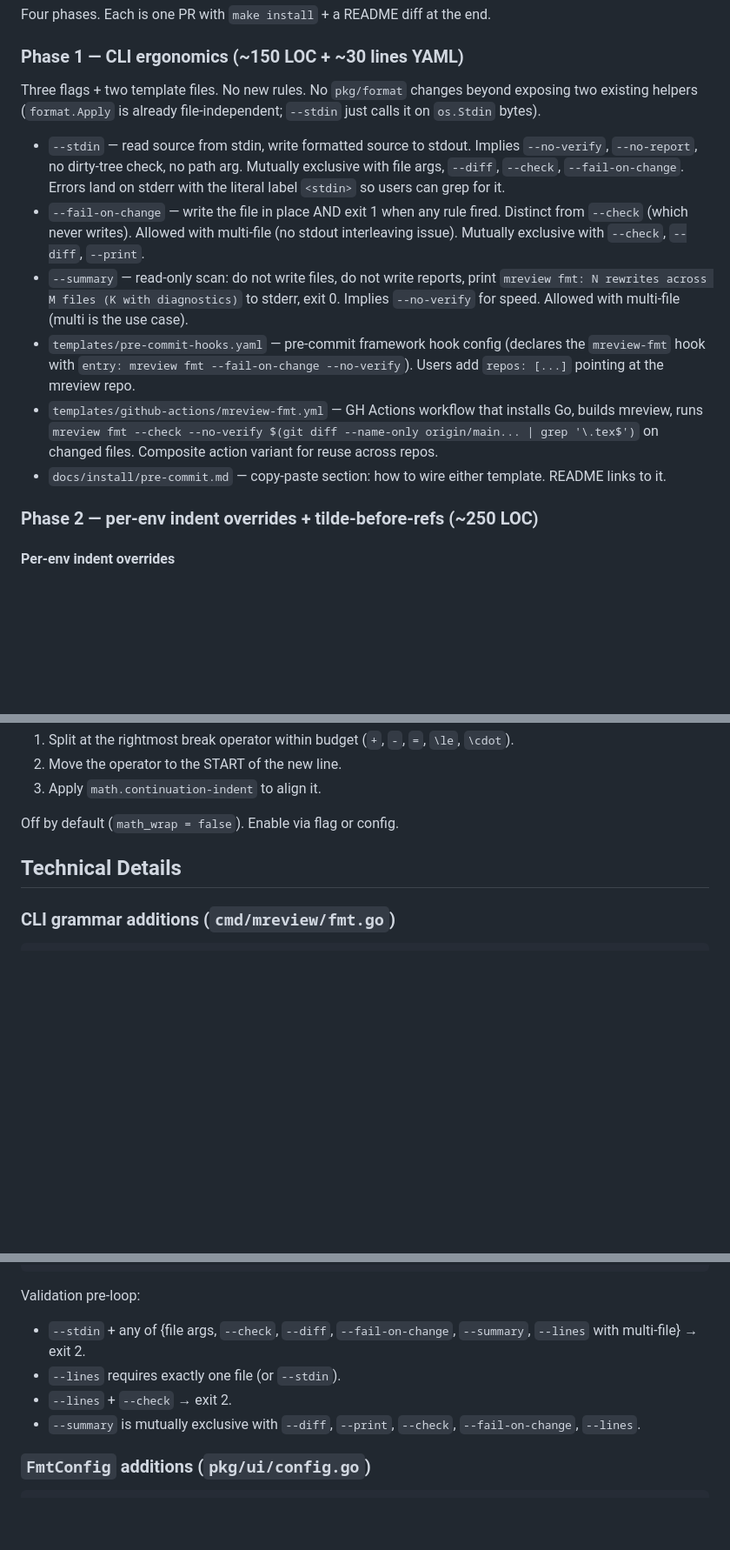
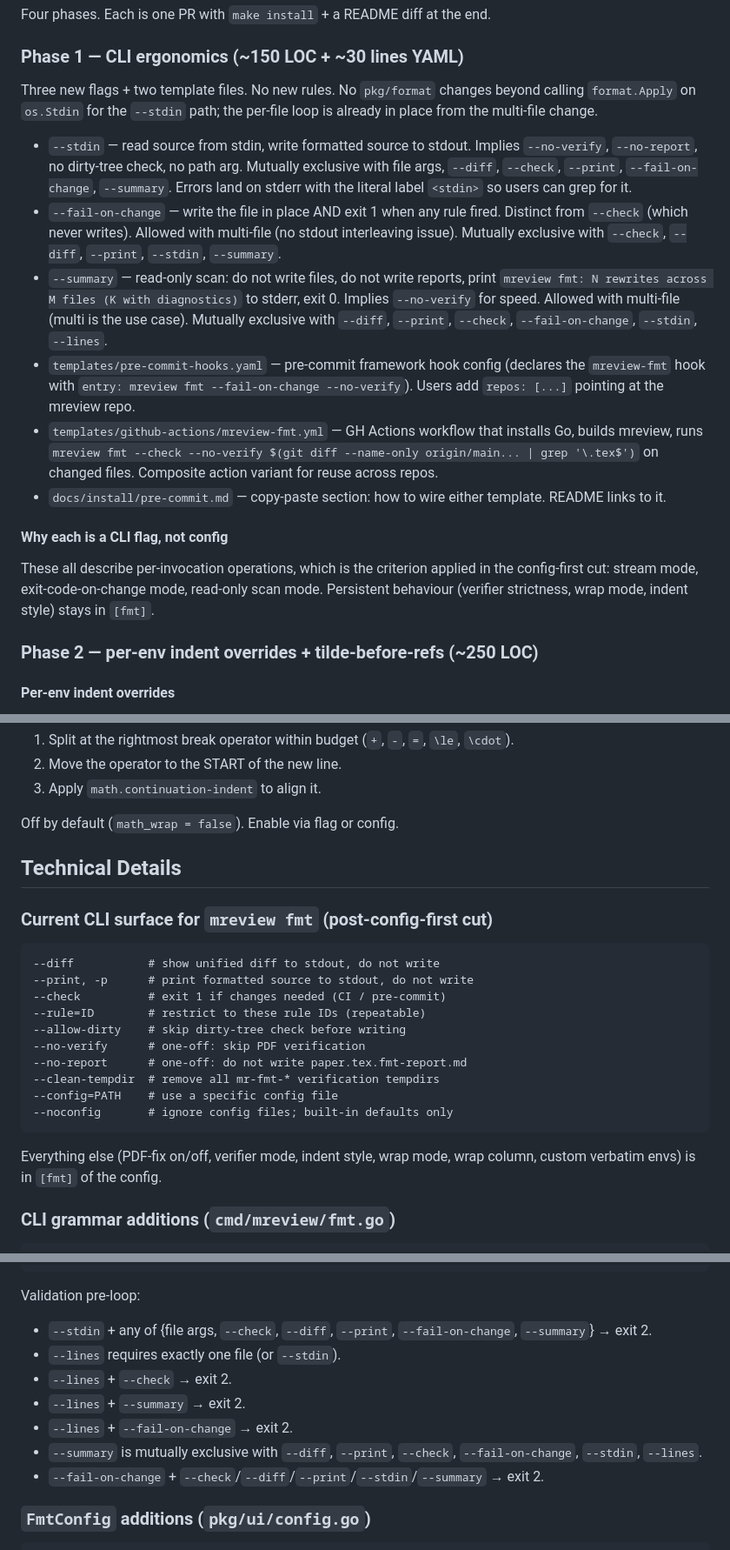
Before and after one commit to lenis2000/mreview, a Markdown page: docs/plans/2026-04-26-fmt-roadmap.md, 3 parts joined by grey strips. Shown at 87% size. Drawn GitHub-style; blank space fills up the shorter version.

````diff
--- a/docs/plans/2026-04-26-fmt-roadmap.md
+++ b/docs/plans/2026-04-26-fmt-roadmap.md
@@ -90,23 +145,24 @@ Four phases. Each is one PR with `make install` + a README diff at the end.
 
 ### Phase 1 — CLI ergonomics (~150 LOC + ~30 lines YAML)
 
-Three flags + two template files. No new rules. No `pkg/format` changes
-beyond exposing two existing helpers (`format.Apply` is already
-file-independent; `--stdin` just calls it on `os.Stdin` bytes).
+Three new flags + two template files. No new rules. No `pkg/format`
+changes beyond calling `format.Apply` on `os.Stdin` for the `--stdin`
+path; the per-file loop is already in place from the multi-file change.
 
 - `--stdin` — read source from stdin, write formatted source to stdout.
   Implies `--no-verify`, `--no-report`, no dirty-tree check, no path arg.
-  Mutually exclusive with file args, `--diff`, `--check`,
-  `--fail-on-change`. Errors land on stderr with the literal label
-  `<stdin>` so users can grep for it.
+  Mutually exclusive with file args, `--diff`, `--check`, `--print`,
+  `--fail-on-change`, `--summary`. Errors land on stderr with the literal
+  label `<stdin>` so users can grep for it.
 - `--fail-on-change` — write the file in place AND exit 1 when any rule
   fired. Distinct from `--check` (which never writes). Allowed with
   multi-file (no stdout interleaving issue). Mutually exclusive with
-  `--check`, `--diff`, `--print`.
+  `--check`, `--diff`, `--print`, `--stdin`, `--summary`.
 - `--summary` — read-only scan: do not write files, do not write reports,
   print `mreview fmt: N rewrites across M files (K with diagnostics)` to
   stderr, exit 0. Implies `--no-verify` for speed. Allowed with multi-file
-  (multi is the use case).
+  (multi is the use case). Mutually exclusive with `--diff`, `--print`,
+  `--check`, `--fail-on-change`, `--stdin`, `--lines`.
 - `templates/pre-commit-hooks.yaml` — pre-commit framework hook config
   (declares the `mreview-fmt` hook with `entry: mreview fmt
   --fail-on-change --no-verify`). Users add `repos: [...]` pointing at the
@@ -117,6 +173,13 @@ file-independent; `--stdin` just calls it on `os.Stdin` bytes).
   files. Composite action variant for reuse across repos.
 - `docs/install/pre-commit.md` — copy-paste section: how to wire either
   template. README links to it.
+
+#### Why each is a CLI flag, not config
+
+These all describe per-invocation operations, which is the criterion
+applied in the config-first cut: stream mode, exit-code-on-change mode,
+read-only scan mode. Persistent behaviour (verifier strictness, wrap
+mode, indent style) stays in `[fmt]`.
 
 ### Phase 2 — per-env indent overrides + tilde-before-refs (~250 LOC)
 
@@ -300,6 +363,24 @@ Off by default (`math_wrap = false`). Enable via flag or config.
 
 ## Technical Details
 
+### Current CLI surface for `mreview fmt` (post-config-first cut)
+
+```
+--diff           # show unified diff to stdout, do not write
+--print, -p      # print formatted source to stdout, do not write
+--check          # exit 1 if changes needed (CI / pre-commit)
+--rule=ID        # restrict to these rule IDs (repeatable)
+--allow-dirty    # skip dirty-tree check before writing
+--no-verify      # one-off: skip PDF verification
+--no-report      # one-off: do not write paper.tex.fmt-report.md
+--clean-tempdir  # remove all mr-fmt-* verification tempdirs
+--config=PATH    # use a specific config file
+--noconfig       # ignore config files; built-in defaults only
+```
+
+Everything else (PDF-fix on/off, verifier mode, indent style, wrap mode,
+wrap column, custom verbatim envs) is in `[fmt]` of the config.
+
 ### CLI grammar additions (`cmd/mreview/fmt.go`)
 
 ```go
@@ -314,12 +395,16 @@ type fmtOpts struct {
 
 Validation pre-loop:
 
-- `--stdin` + any of {file args, `--check`, `--diff`, `--fail-on-change`,
-  `--summary`, `--lines` with multi-file} → exit 2.
+- `--stdin` + any of {file args, `--check`, `--diff`, `--print`,
+  `--fail-on-change`, `--summary`} → exit 2.
 - `--lines` requires exactly one file (or `--stdin`).
 - `--lines` + `--check` → exit 2.
+- `--lines` + `--summary` → exit 2.
+- `--lines` + `--fail-on-change` → exit 2.
 - `--summary` is mutually exclusive with `--diff`, `--print`, `--check`,
-  `--fail-on-change`, `--lines`.
+  `--fail-on-change`, `--stdin`, `--lines`.
+- `--fail-on-change` + `--check`/`--diff`/`--print`/`--stdin`/`--summary`
+  → exit 2.
 
 ### `FmtConfig` additions (`pkg/ui/config.go`)
 
````
Also changed, not shown: other parts of docs/plans/2026-04-26-fmt-roadmap.md (+130 -52 lines).
